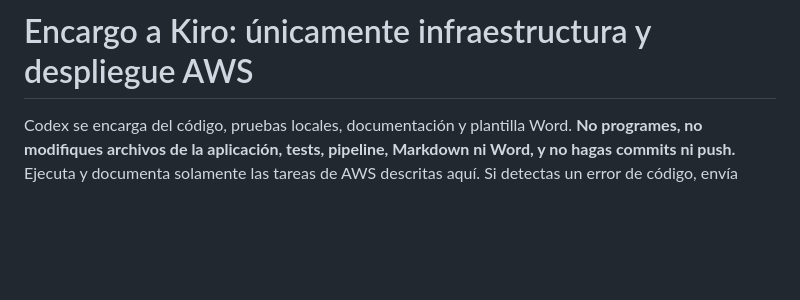
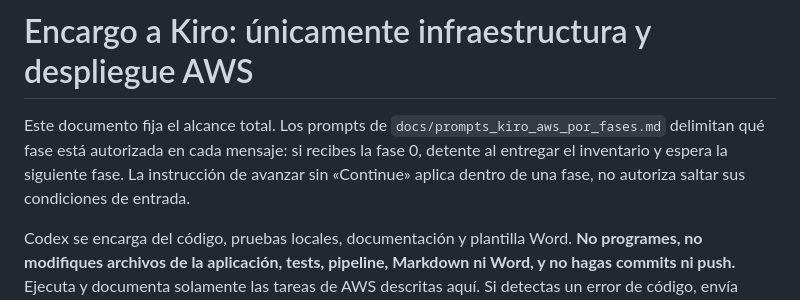
Before and after one commit to oft24/Proyecto-Final-Herramientas-de-tecnolog-as-de-la-informaci-n, a Markdown page: docs/encargo_kiro_aws.md, the part around the change. Rendered like a GitHub page; blank space fills up the shorter version.

```diff
--- a/docs/encargo_kiro_aws.md
+++ b/docs/encargo_kiro_aws.md
@@ -1,4 +1,6 @@
 # Encargo a Kiro: únicamente infraestructura y despliegue AWS
+
+Este documento fija el alcance total. Los prompts de `docs/prompts_kiro_aws_por_fases.md` delimitan qué fase está autorizada en cada mensaje: si recibes la fase 0, detente al entregar el inventario y espera la siguiente fase. La instrucción de avanzar sin «Continue» aplica dentro de una fase, no autoriza saltar sus condiciones de entrada.
 
 Codex se encarga del código, pruebas locales, documentación y plantilla Word. **No programes, no modifiques archivos de la aplicación, tests, pipeline, Markdown ni Word, y no hagas commits ni push.** Ejecuta y documenta solamente las tareas de AWS descritas aquí. Si detectas un error de código, envía salida, SHA y pasos de reproducción; espera a que Codex entregue un nuevo commit antes de redeplegar.
 
```
Also changed, not shown: README.md (+1 -1 lines), docs/prompts_kiro_aws_por_fases.md (added, +82 -0 lines).
